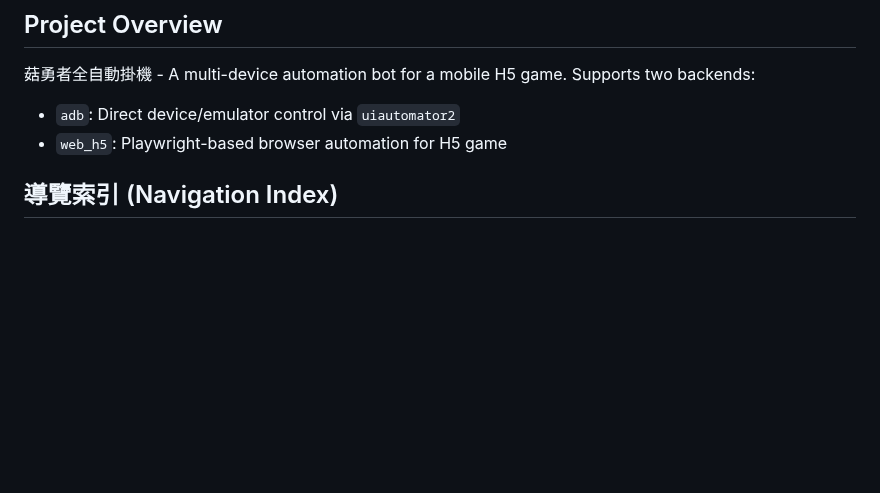
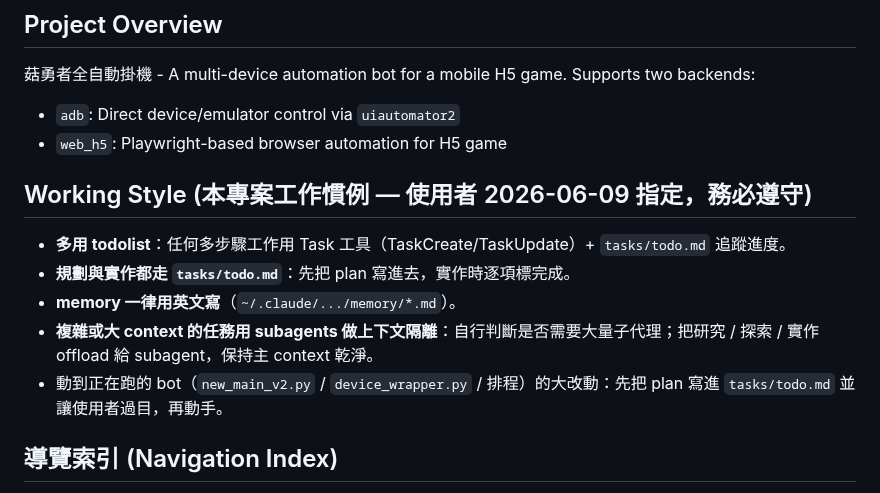
Before and after one commit to Eric25741629/ushroom-Hero, a Markdown page: CLAUDE.md, the part around the change. GitHub-like rendering; blank space fills up the shorter version.

Commit message:
docs: 加入 Working Style 工作慣例 (todolist/tasks.md 規劃/英文memory/subagents)

```diff
--- a/CLAUDE.md
+++ b/CLAUDE.md
@@ -7,6 +7,14 @@ This file provides guidance to Claude Code (claude.ai/code) when working with co
 菇勇者全自動掛機 - A multi-device automation bot for a mobile H5 game. Supports two backends:
 - `adb`: Direct device/emulator control via `uiautomator2`
 - `web_h5`: Playwright-based browser automation for H5 game
+
+## Working Style (本專案工作慣例 — 使用者 2026-06-09 指定，務必遵守)
+
+- **多用 todolist**：任何多步驟工作用 Task 工具（TaskCreate/TaskUpdate）+ `tasks/todo.md` 追蹤進度。
+- **規劃與實作都走 `tasks/todo.md`**：先把 plan 寫進去，實作時逐項標完成。
+- **memory 一律用英文寫**（`~/.claude/.../memory/*.md`）。
+- **複雜或大 context 的任務用 subagents 做上下文隔離**：自行判斷是否需要大量子代理；把研究 / 探索 / 實作 offload 給 subagent，保持主 context 乾淨。
+- 動到正在跑的 bot（`new_main_v2.py` / `device_wrapper.py` / 排程）的大改動：先把 plan 寫進 `tasks/todo.md` 並讓使用者過目，再動手。
 
 ## 導覽索引 (Navigation Index)
 
```
